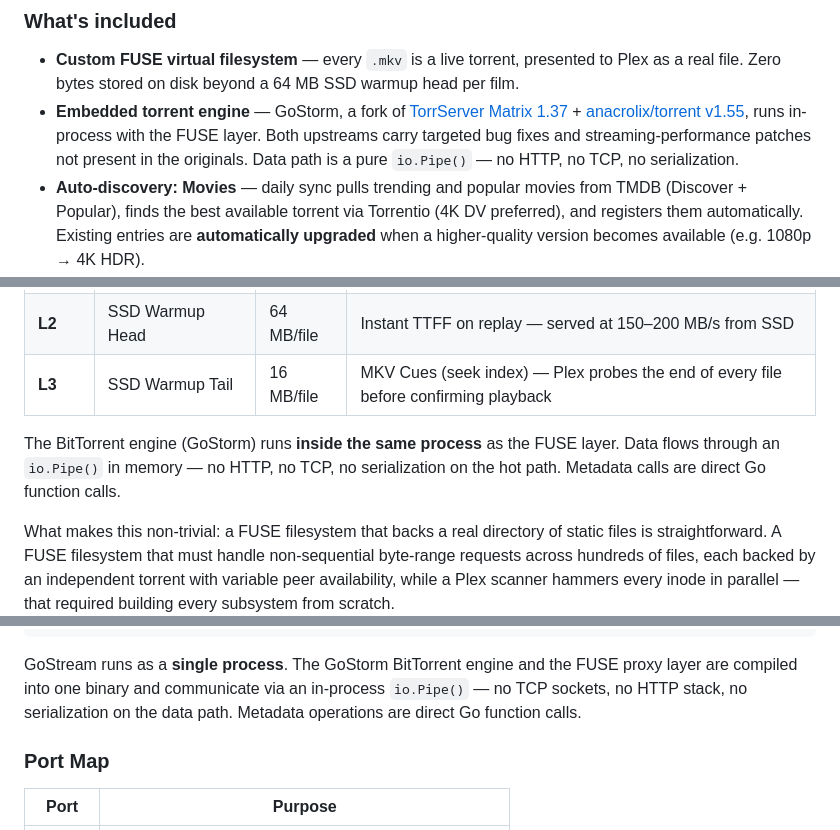
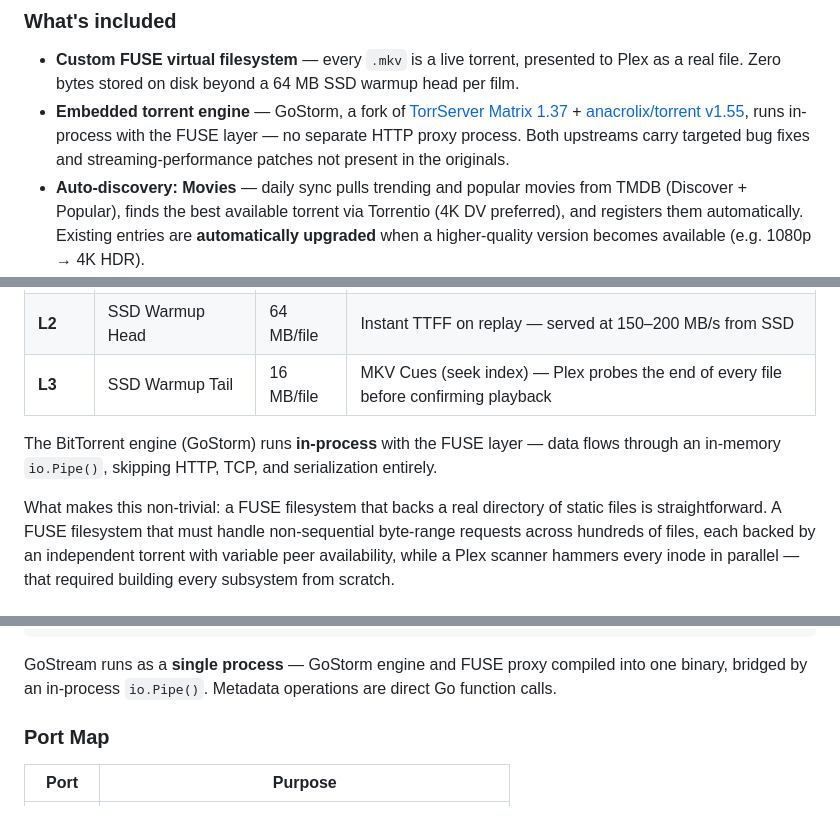
Before and after one commit to MrRobotoGit/gostream, a Markdown page: README.md, 3 parts joined by grey strips. Drawn GitHub-style.

````diff
--- a/README.md
+++ b/README.md
@@ -26,7 +26,7 @@ This is not a torrent client with a media server bolted on. The FUSE filesystem
 ### What's included
 
 - **Custom FUSE virtual filesystem** — every `.mkv` is a live torrent, presented to Plex as a real file. Zero bytes stored on disk beyond a 64 MB SSD warmup head per film.
-- **Embedded torrent engine** — GoStorm, a fork of [TorrServer Matrix 1.37](https://github.com/YouROK/TorrServer) + [anacrolix/torrent v1.55](https://github.com/anacrolix/torrent), runs in-process with the FUSE layer. Both upstreams carry targeted bug fixes and streaming-performance patches not present in the originals. Data path is a pure `io.Pipe()` — no HTTP, no TCP, no serialization.
+- **Embedded torrent engine** — GoStorm, a fork of [TorrServer Matrix 1.37](https://github.com/YouROK/TorrServer) + [anacrolix/torrent v1.55](https://github.com/anacrolix/torrent), runs in-process with the FUSE layer — no separate HTTP proxy process. Both upstreams carry targeted bug fixes and streaming-performance patches not present in the originals.
 - **Auto-discovery: Movies** — daily sync pulls trending and popular movies from TMDB (Discover + Popular), finds the best available torrent via Torrentio (4K DV preferred), and registers them automatically. Existing entries are **automatically upgraded** when a higher-quality version becomes available (e.g. 1080p → 4K HDR).
 - **Auto-discovery: TV Series** — weekly sync with fullpack-first season pack strategy, Plex-compatible directory structure.
 - **Plex Watchlist sync** — add a title to your Plex cloud watchlist; it appears in your library within the hour.
@@ -78,7 +78,7 @@ Plex reads `/mnt/gostream-mkv-virtual/movies/Interstellar.mkv`. From Plex's pers
 | **L2** | SSD Warmup Head | 64 MB/file | Instant TTFF on replay — served at 150–200 MB/s from SSD |
 | **L3** | SSD Warmup Tail | 16 MB/file | MKV Cues (seek index) — Plex probes the end of every file before confirming playback |
 
-The BitTorrent engine (GoStorm) runs **inside the same process** as the FUSE layer. Data flows through an `io.Pipe()` in memory — no HTTP, no TCP, no serialization on the hot path. Metadata calls are direct Go function calls.
+The BitTorrent engine (GoStorm) runs **in-process** with the FUSE layer — data flows through an in-memory `io.Pipe()`, skipping HTTP, TCP, and serialization entirely.
 
 What makes this non-trivial: a FUSE filesystem that backs a real directory of static files is straightforward. A FUSE filesystem that must handle non-sequential byte-range requests across hundreds of files, each backed by an independent torrent with variable peer availability, while a Plex scanner hammers every inode in parallel — that required building every subsystem from scratch.
 
@@ -108,7 +108,7 @@ BitTorrent Peers ←→ GoStorm Engine (:8090)
          Plex Media Server libraries
 ```
 
-GoStream runs as a **single process**. The GoStorm BitTorrent engine and the FUSE proxy layer are compiled into one binary and communicate via an in-process `io.Pipe()` — no TCP sockets, no HTTP stack, no serialization on the data path. Metadata operations are direct Go function calls.
+GoStream runs as a **single process** — GoStorm engine and FUSE proxy compiled into one binary, bridged by an in-process `io.Pipe()`. Metadata operations are direct Go function calls.
 
 ### Port Map
 
````
